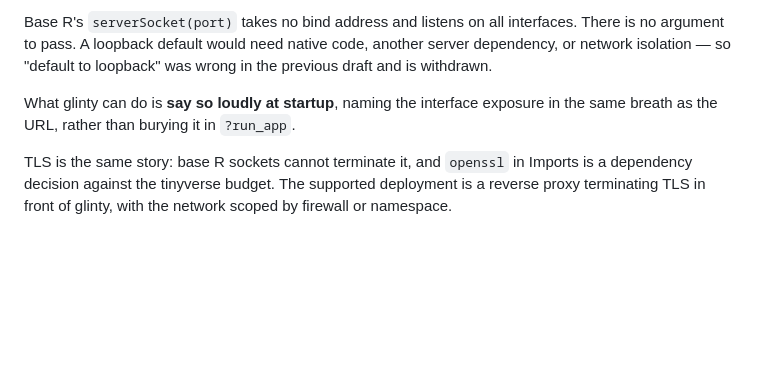
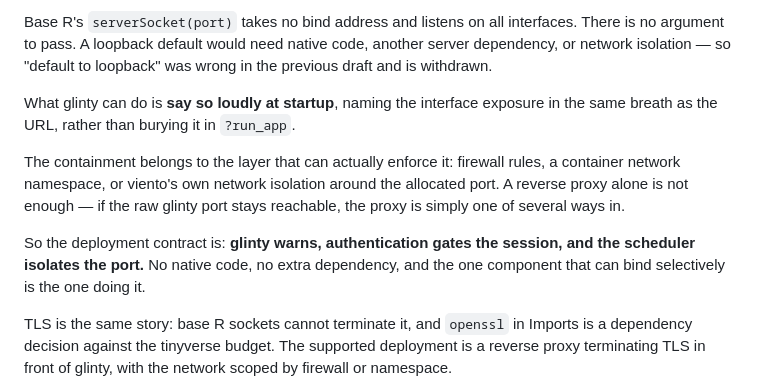
Before and after one commit to cornball-ai/glinty, a Markdown page: PROTOCOL.md, the part around one of its changes. Drawn GitHub-style; blank space fills up the shorter version.

```diff
--- a/PROTOCOL.md
+++ b/PROTOCOL.md
@@ -351,6 +353,17 @@ What glinty can do is **say so loudly at startup**, naming the
 interface exposure in the same breath as the URL, rather than burying
 it in `?run_app`.
 
+The containment belongs to the layer that can actually enforce it:
+firewall rules, a container network namespace, or viento's own network
+isolation around the allocated port. A reverse proxy alone is not
+enough — if the raw glinty port stays reachable, the proxy is simply
+one of several ways in.
+
+So the deployment contract is: **glinty warns, authentication gates
+the session, and the scheduler isolates the port.** No native code, no
+extra dependency, and the one component that can bind selectively is
+the one doing it.
+
 TLS is the same story: base R sockets cannot terminate it, and
 `openssl` in Imports is a dependency decision against the tinyverse
 budget. The supported deployment is a reverse proxy terminating TLS in
```
Also changed, not shown: other parts of PROTOCOL.md (+27 -21 lines).
